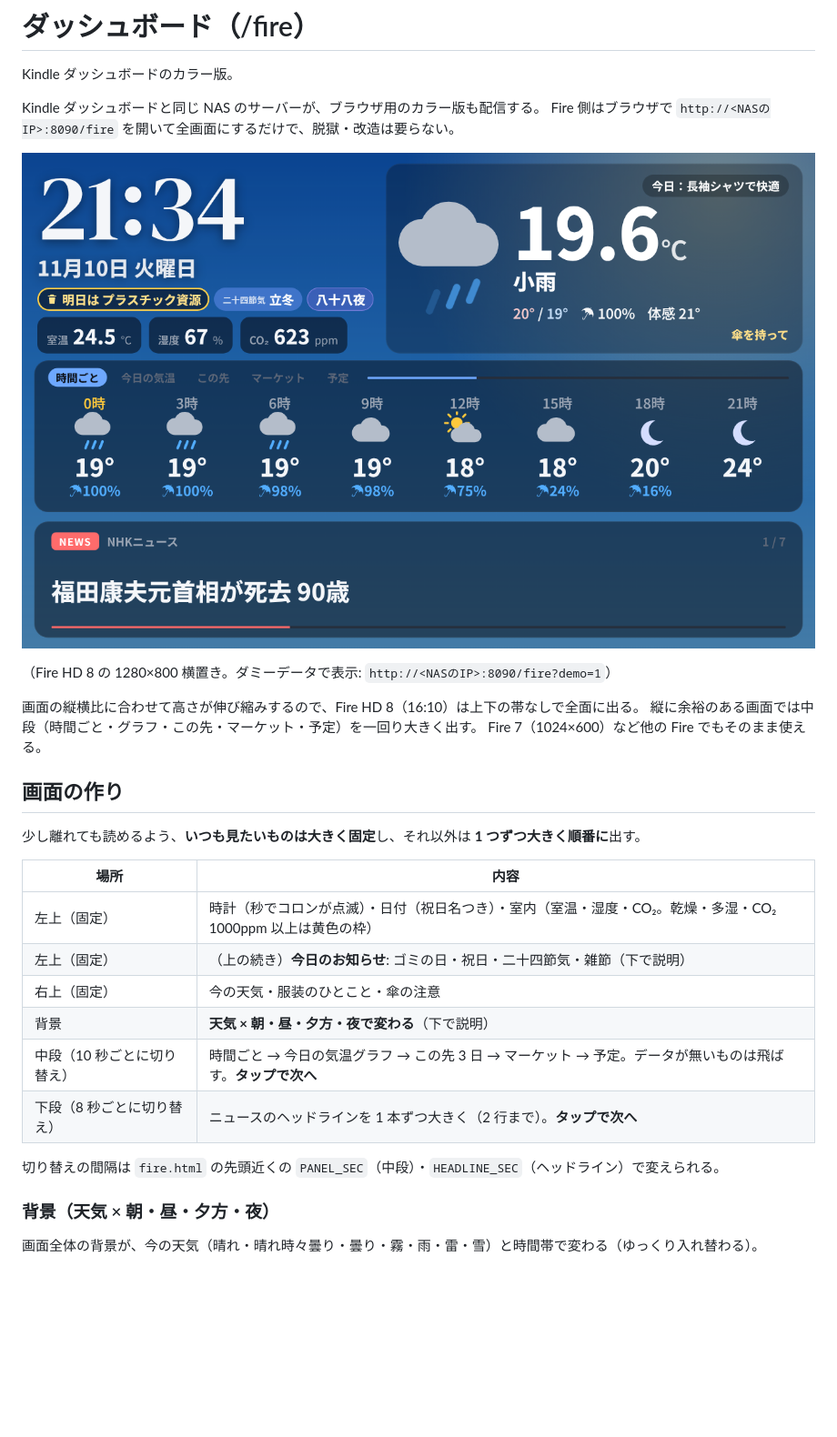
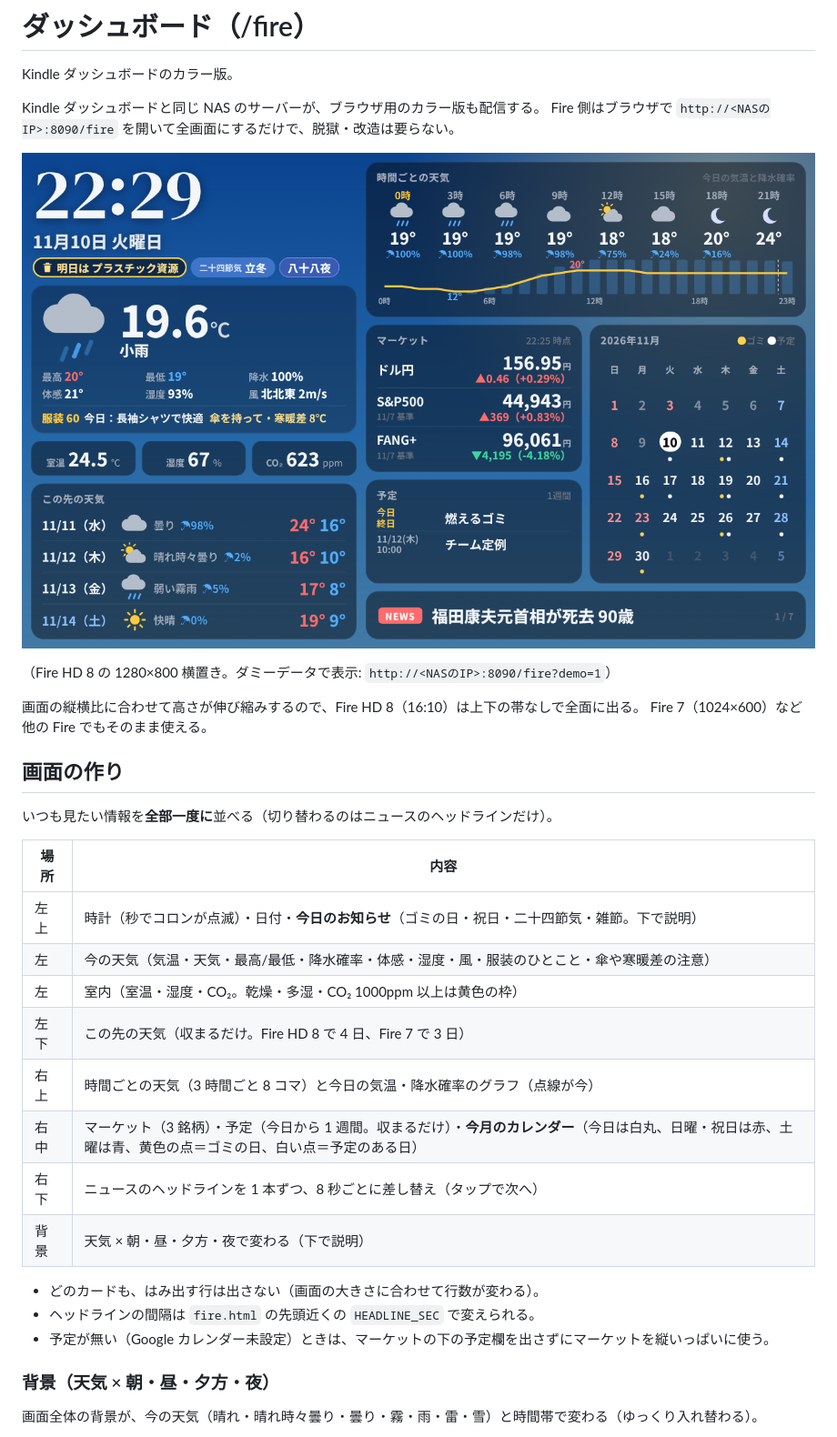
Before and after one commit to mikenekorock0000/bali, a Markdown page: kindle_dashboard/FIRE_SETUP.md, the part around one of its changes. Shown at 91% size. Rendered like a GitHub page; pictures changed too: docs/kindle-dashboard/fire_hd8_preview.png; blank space fills up the shorter version.

```diff
--- a/kindle_dashboard/FIRE_SETUP.md
+++ b/kindle_dashboard/FIRE_SETUP.md
@@ -95,23 +95,26 @@ Fire 側はブラウザで `http://<NASのIP>:8090/fire` を開いて全画面
 （Fire HD 8 の 1280×800 横置き。ダミーデータで表示: `http://<NASのIP>:8090/fire?demo=1`）
 
 画面の縦横比に合わせて高さが伸び縮みするので、Fire HD 8（16:10）は上下の帯なしで全面に出る。
-縦に余裕のある画面では中段（時間ごと・グラフ・この先・マーケット・予定）を一回り大きく出す。
 Fire 7（1024×600）など他の Fire でもそのまま使える。
 
 ## 画面の作り
 
-少し離れても読めるよう、**いつも見たいものは大きく固定**し、それ以外は **1 つずつ大きく順番に**出す。
+いつも見たい情報を**全部一度に**並べる（切り替わるのはニュースのヘッドラインだけ）。
 
 | 場所 | 内容 |
 |---|---|
-| 左上（固定） | 時計（秒でコロンが点滅）・日付（祝日名つき）・室内（室温・湿度・CO₂。乾燥・多湿・CO₂ 1000ppm 以上は黄色の枠） |
-| 左上（固定） | （上の続き）**今日のお知らせ**: ゴミの日・祝日・二十四節気・雑節（下で説明） |
-| 右上（固定） | 今の天気・服装のひとこと・傘の注意 |
-| 背景 | **天気 × 朝・昼・夕方・夜で変わる**（下で説明） |
-| 中段（10 秒ごとに切り替え） | 時間ごと → 今日の気温グラフ → この先 3 日 → マーケット → 予定。データが無いものは飛ばす。**タップで次へ** |
-| 下段（8 秒ごとに切り替え） | ニュースのヘッドラインを 1 本ずつ大きく（2 行まで）。**タップで次へ** |
+| 左上 | 時計（秒でコロンが点滅）・日付・**今日のお知らせ**（ゴミの日・祝日・二十四節気・雑節。下で説明） |
+| 左 | 今の天気（気温・天気・最高/最低・降水確率・体感・湿度・風・服装のひとこと・傘や寒暖差の注意） |
+| 左 | 室内（室温・湿度・CO₂。乾燥・多湿・CO₂ 1000ppm 以上は黄色の枠） |
+| 左下 | この先の天気（収まるだけ。Fire HD 8 で 4 日、Fire 7 で 3 日） |
+| 右上 | 時間ごとの天気（3 時間ごと 8 コマ）と今日の気温・降水確率のグラフ（点線が今） |
+| 右 中 | マーケット（3 銘柄）・予定（今日から 1 週間。収まるだけ）・**今月のカレンダー**（今日は白丸、日曜・祝日は赤、土曜は青、黄色の点＝ゴミの日、白い点＝予定のある日） |
+| 右下 | ニュースのヘッドラインを 1 本ずつ、8 秒ごとに差し替え（タップで次へ） |
+| 背景 | 天気 × 朝・昼・夕方・夜で変わる（下で説明） |
 
-切り替えの間隔は `fire.html` の先頭近くの `PANEL_SEC`（中段）・`HEADLINE_SEC`（ヘッドライン）で変えられる。
+- どのカードも、はみ出す行は出さない（画面の大きさに合わせて行数が変わる）。
+- ヘッドラインの間隔は `fire.html` の先頭近くの `HEADLINE_SEC` で変えられる。
+- 予定が無い（Google カレンダー未設定）ときは、マーケットの下の予定欄を出さずにマーケットを縦いっぱいに使う。
 
 ### 背景（天気 × 朝・昼・夕方・夜）
 
```
Also changed, not shown: other parts of kindle_dashboard/FIRE_SETUP.md (+3 -3 lines), 8 other files.
